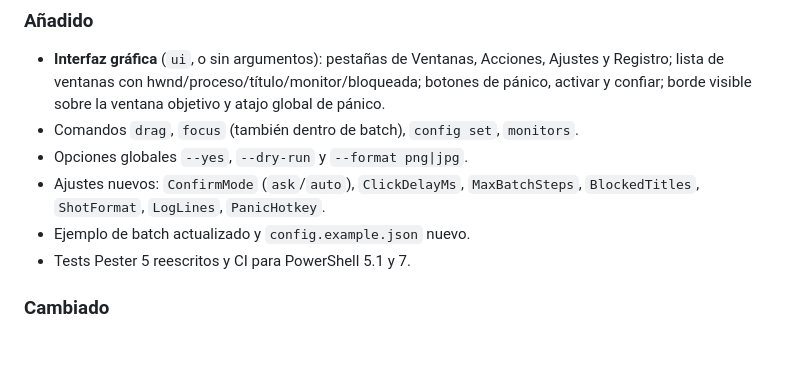
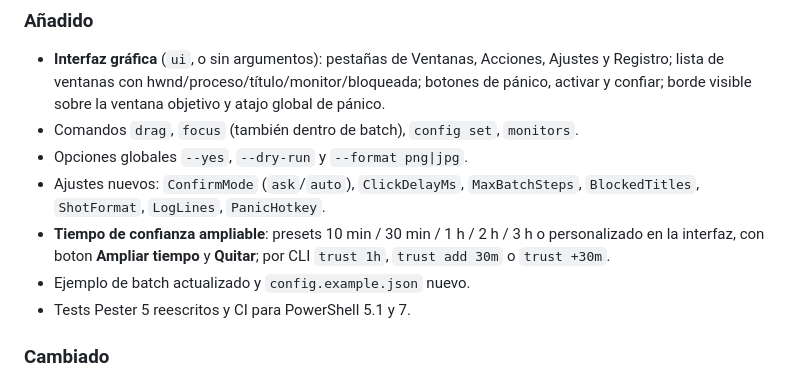
Before and after one commit to pilahito/ManoSegura, a Markdown page: CHANGELOG.md, the part around the change. GitHub-like rendering; blank space fills up the shorter version.

```diff
--- a/CHANGELOG.md
+++ b/CHANGELOG.md
@@ -9,6 +9,7 @@ Formato basado en [Keep a Changelog](https://keepachangelog.com/es-ES/1.1.0/); v
 - Comandos `drag`, `focus` (también dentro de batch), `config set`, `monitors`.
 - Opciones globales `--yes`, `--dry-run` y `--format png|jpg`.
 - Ajustes nuevos: `ConfirmMode` (`ask`/`auto`), `ClickDelayMs`, `MaxBatchSteps`, `BlockedTitles`, `ShotFormat`, `LogLines`, `PanicHotkey`.
+- **Tiempo de confianza ampliable**: presets 10 min / 30 min / 1 h / 2 h / 3 h o personalizado en la interfaz, con boton **Ampliar tiempo** y **Quitar**; por CLI `trust 1h`, `trust add 30m` o `trust +30m`.
 - Ejemplo de batch actualizado y `config.example.json` nuevo.
 - Tests Pester 5 reescritos y CI para PowerShell 5.1 y 7.
 
```
Also changed, not shown: README.md (+21 -5 lines), docs/preview.png, 2 other files.
